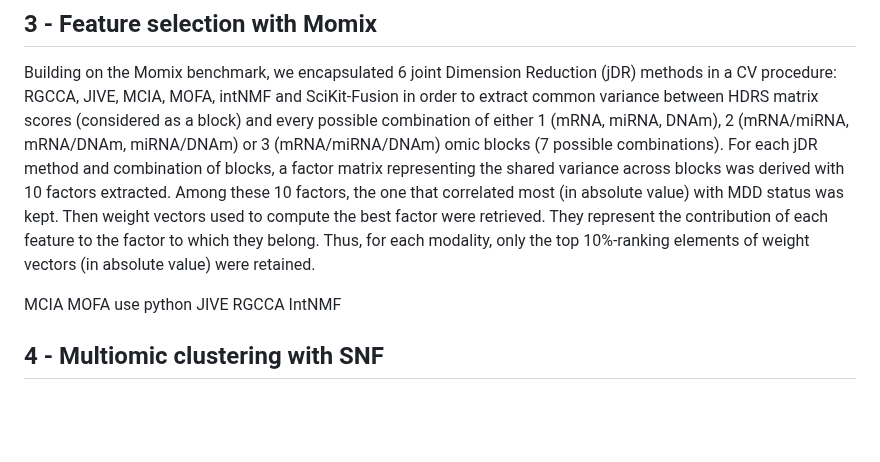
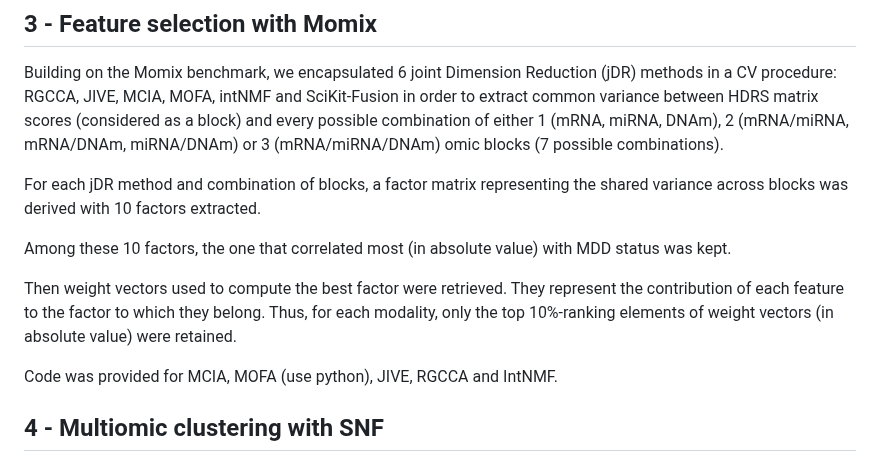
Before and after one commit to INSERM-U1141-Neurodiderot/multiomics_MDD, a Markdown page: 3_multiomics/Readme.md, the part around one of its changes. Drawn GitHub-style; blank space fills up the shorter version.

```diff
--- a/3_multiomics/Readme.md
+++ b/3_multiomics/Readme.md
@@ -48,15 +49,14 @@ Due to GitHub storage limitation, this frequence was lowed in the code provided
 ## 3 - Feature selection with Momix
 
 Building on the Momix benchmark, we encapsulated 6 joint Dimension Reduction (jDR) methods in a CV procedure: RGCCA, JIVE, MCIA, MOFA, intNMF and SciKit-Fusion in order to extract common variance between HDRS matrix scores (considered as a block) and every possible combination of either 1 (mRNA, miRNA, DNAm), 2 (mRNA/miRNA, mRNA/DNAm, miRNA/DNAm) or 3 (mRNA/miRNA/DNAm) omic blocks (7 possible combinations).
+
 For each jDR method and combination of blocks, a factor matrix representing the shared variance across blocks was derived with 10 factors extracted.
+
 Among these 10 factors, the one that correlated most (in absolute value) with MDD status was kept.
+
 Then weight vectors used to compute the best factor were retrieved. They represent the contribution of each feature to the factor to which they belong. Thus, for each modality, only the top 10%-ranking elements of weight vectors (in absolute value) were retained.
 
-MCIA
-MOFA use python
-JIVE
-RGCCA
-IntNMF
+Code was provided for MCIA, MOFA (use python), JIVE, RGCCA and IntNMF.
 
 
 
```
Also changed, not shown: other parts of 3_multiomics/Readme.md (+1 -0 lines).
